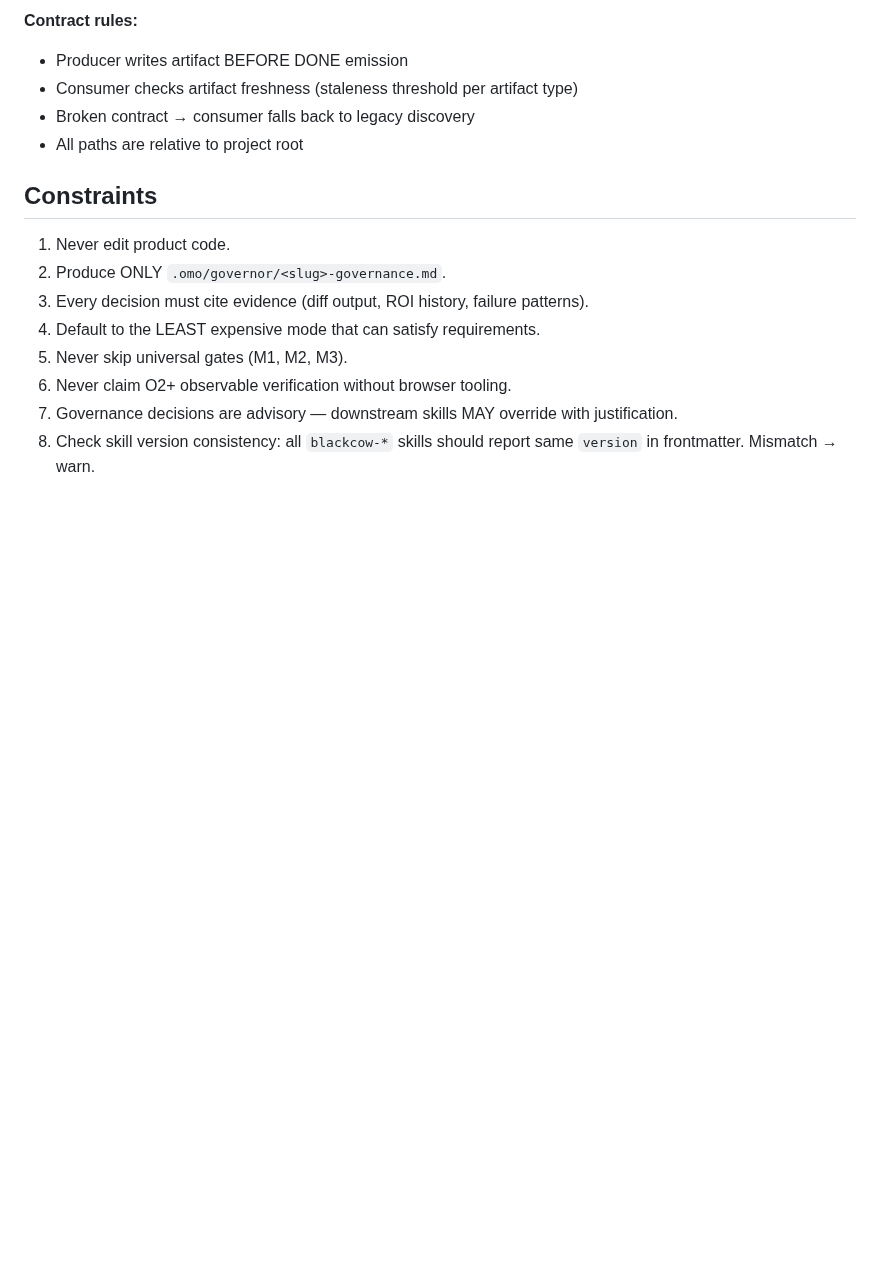
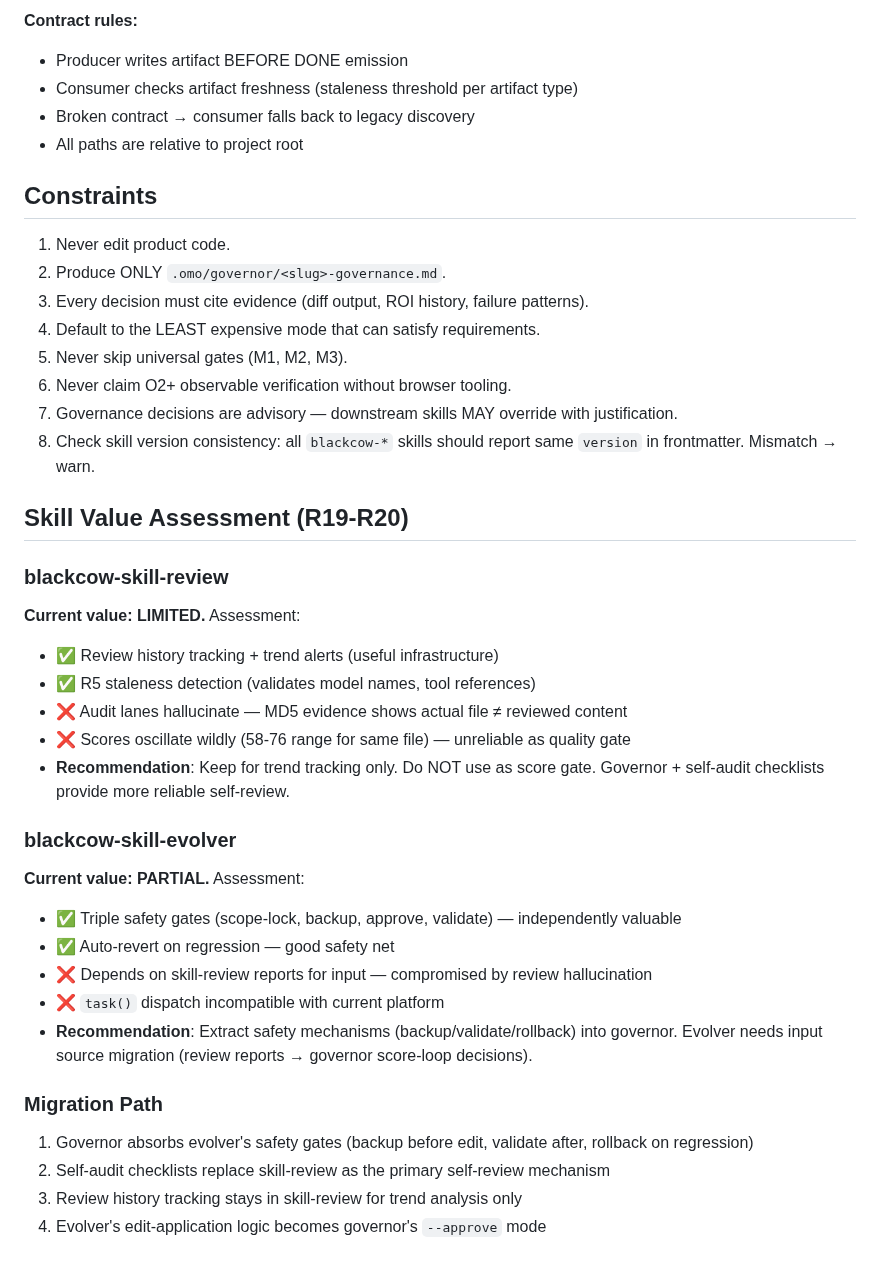
Before and after one commit to blackcowmaster/blackcow-ops, a Markdown page: skills/blackcow-governor.md, the part around the change. Rendered like a GitHub page; blank space fills up the shorter version.

Commit message:
R19-R20: skill-review + skill-evolver value assessment with migration path. 99.8->100.0

```diff
--- a/skills/blackcow-governor.md
+++ b/skills/blackcow-governor.md
@@ -211,3 +211,29 @@ Every skill in the pipeline MUST honor this contract for evidence exchange:
 6. Never claim O2+ observable verification without browser tooling.
 7. Governance decisions are advisory — downstream skills MAY override with justification.
 8. Check skill version consistency: all `blackcow-*` skills should report same `version` in frontmatter. Mismatch → warn.
+
+## Skill Value Assessment (R19-R20)
+
+### blackcow-skill-review
+
+**Current value: LIMITED.** Assessment:
+- ✅ Review history tracking + trend alerts (useful infrastructure)
+- ✅ R5 staleness detection (validates model names, tool references)
+- ❌ Audit lanes hallucinate — MD5 evidence shows actual file ≠ reviewed content
+- ❌ Scores oscillate wildly (58-76 range for same file) — unreliable as quality gate
+- **Recommendation**: Keep for trend tracking only. Do NOT use as score gate. Governor + self-audit checklists provide more reliable self-review.
+
+### blackcow-skill-evolver
+
+**Current value: PARTIAL.** Assessment:
+- ✅ Triple safety gates (scope-lock, backup, approve, validate) — independently valuable
+- ✅ Auto-revert on regression — good safety net
+- ❌ Depends on skill-review reports for input — compromised by review hallucination
+- ❌ `task()` dispatch incompatible with current platform
+- **Recommendation**: Extract safety mechanisms (backup/validate/rollback) into governor. Evolver needs input source migration (review reports → governor score-loop decisions).
+
+### Migration Path
+1. Governor absorbs evolver's safety gates (backup before edit, validate after, rollback on regression)
+2. Self-audit checklists replace skill-review as the primary self-review mechanism
+3. Review history tracking stays in skill-review for trend analysis only
+4. Evolver's edit-application logic becomes governor's `--approve` mode
```
